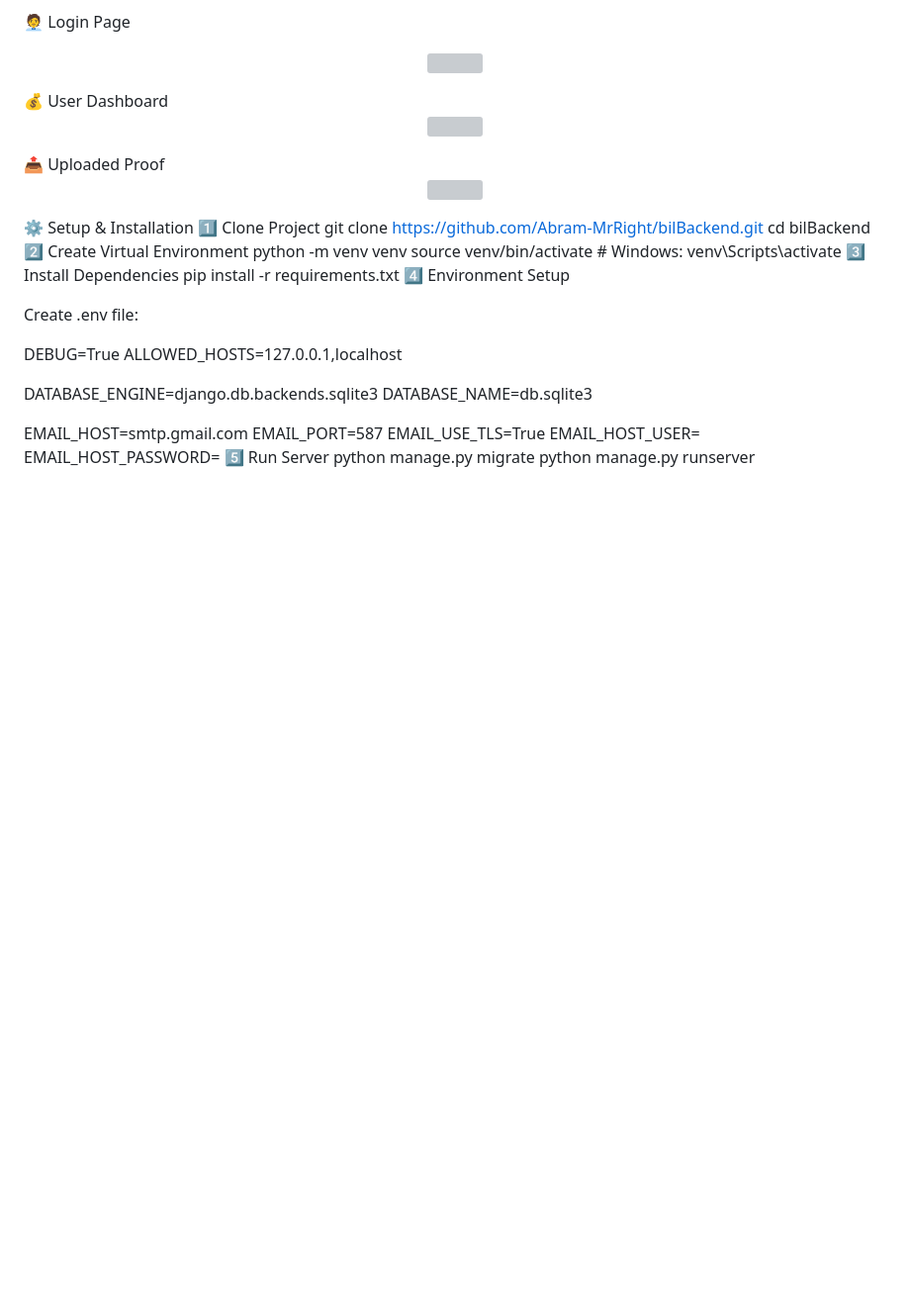
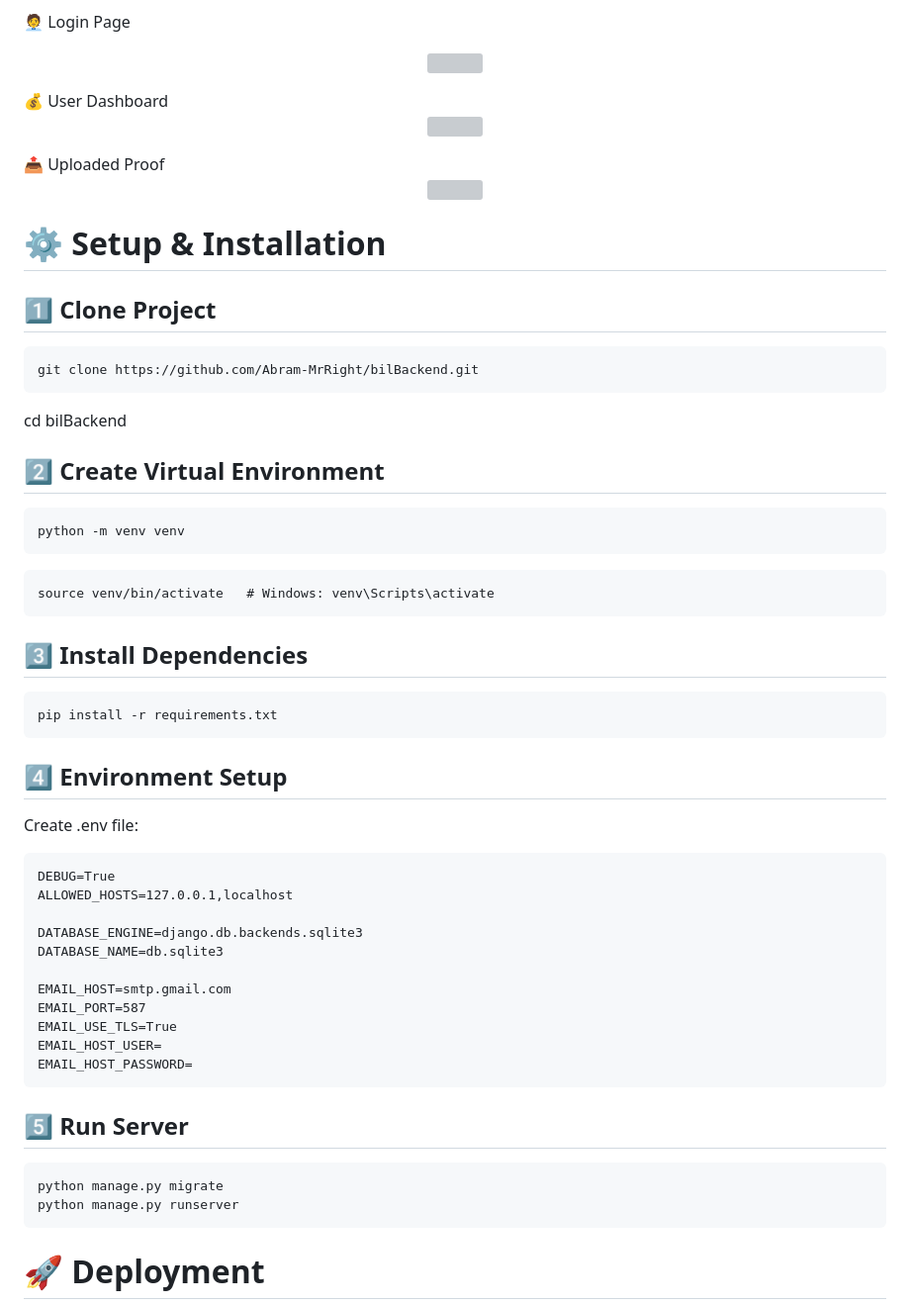
Before and after one commit to Abram-MrRight/bilBackend, a Markdown page: README.md, the part around one of its changes. Shown at 99% size. Rendered like a GitHub page; blank space fills up the shorter version; grey boxes are pictures that could not be loaded.

````diff
--- a/README.md
+++ b/README.md
@@ -95,19 +98,29 @@ Endpoint	Method	Description
 📤 Uploaded Proof
 <p align="center"> <img src="media/readme/proofs.png" width="700"/> </p>
 
-⚙️ Setup & Installation
-1️⃣ Clone Project
+# ⚙️ Setup & Installation
+## 1️⃣ Clone Project
+```
 git clone https://github.com/Abram-MrRight/bilBackend.git
+```
+
 cd bilBackend
-2️⃣ Create Virtual Environment
+## 2️⃣ Create Virtual Environment
+```
 python -m venv venv
+```
+```
 source venv/bin/activate   # Windows: venv\Scripts\activate
-3️⃣ Install Dependencies
+```
+## 3️⃣ Install Dependencies
+```
 pip install -r requirements.txt
-4️⃣ Environment Setup
+```
+
+## 4️⃣ Environment Setup
 
 Create .env file:
-
+```
 DEBUG=True
 ALLOWED_HOSTS=127.0.0.1,localhost
 
@@ -119,7 +132,12 @@ EMAIL_PORT=587
 EMAIL_USE_TLS=True
 EMAIL_HOST_USER=
 EMAIL_HOST_PASSWORD=
-5️⃣ Run Server
+```
+
+## 5️⃣ Run Server
+```
 python manage.py migrate
 python manage.py runserver
+```
+# 🚀 Deployment
 
````
Also changed, not shown: other parts of README.md (+59 -11 lines).
